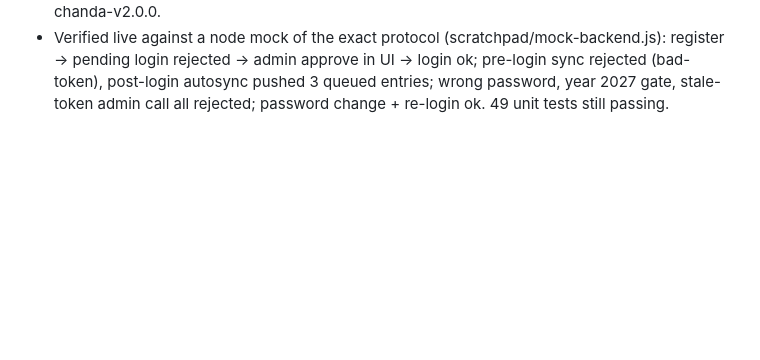
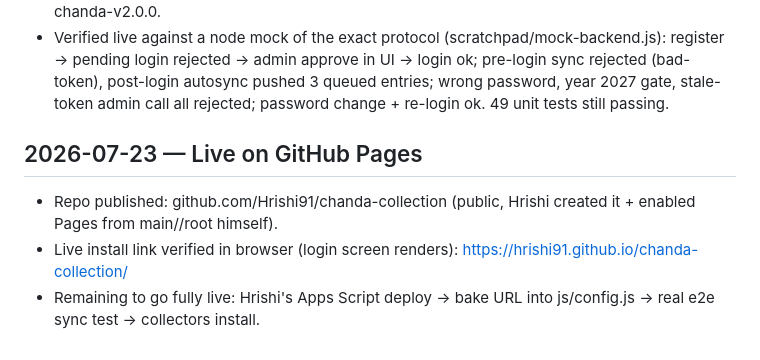
Before and after one commit to Hrishi91/chanda-collection, a Markdown page: docs/build-log.md, the part around the change. GitHub-like rendering; blank space fills up the shorter version.

Commit message:
Docs: record GitHub Pages go-live
Site verified at hrishi91.github.io/chanda-collection.

```diff
--- a/docs/build-log.md
+++ b/docs/build-log.md
@@ -63,3 +63,12 @@
   post-login autosync pushed 3 queued entries; wrong password, year
   2027 gate, stale-token admin call all rejected; password change +
   re-login ok. 49 unit tests still passing.
+
+## 2026-07-23 — Live on GitHub Pages
+
+- Repo published: github.com/Hrishi91/chanda-collection (public,
+  Hrishi created it + enabled Pages from main//root himself).
+- Live install link verified in browser (login screen renders):
+  https://hrishi91.github.io/chanda-collection/
+- Remaining to go fully live: Hrishi's Apps Script deploy → bake URL
+  into js/config.js → real e2e sync test → collectors install.
```
